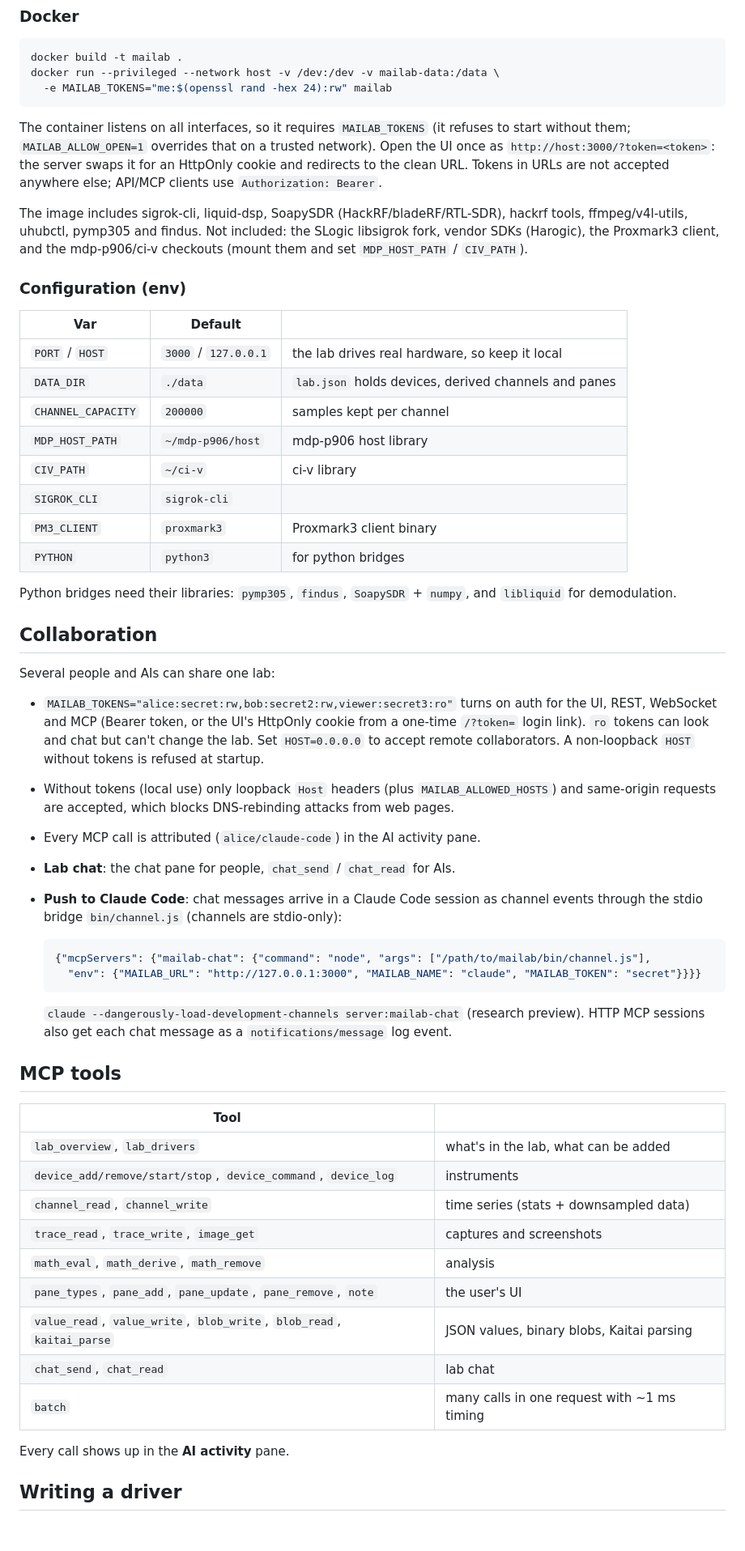
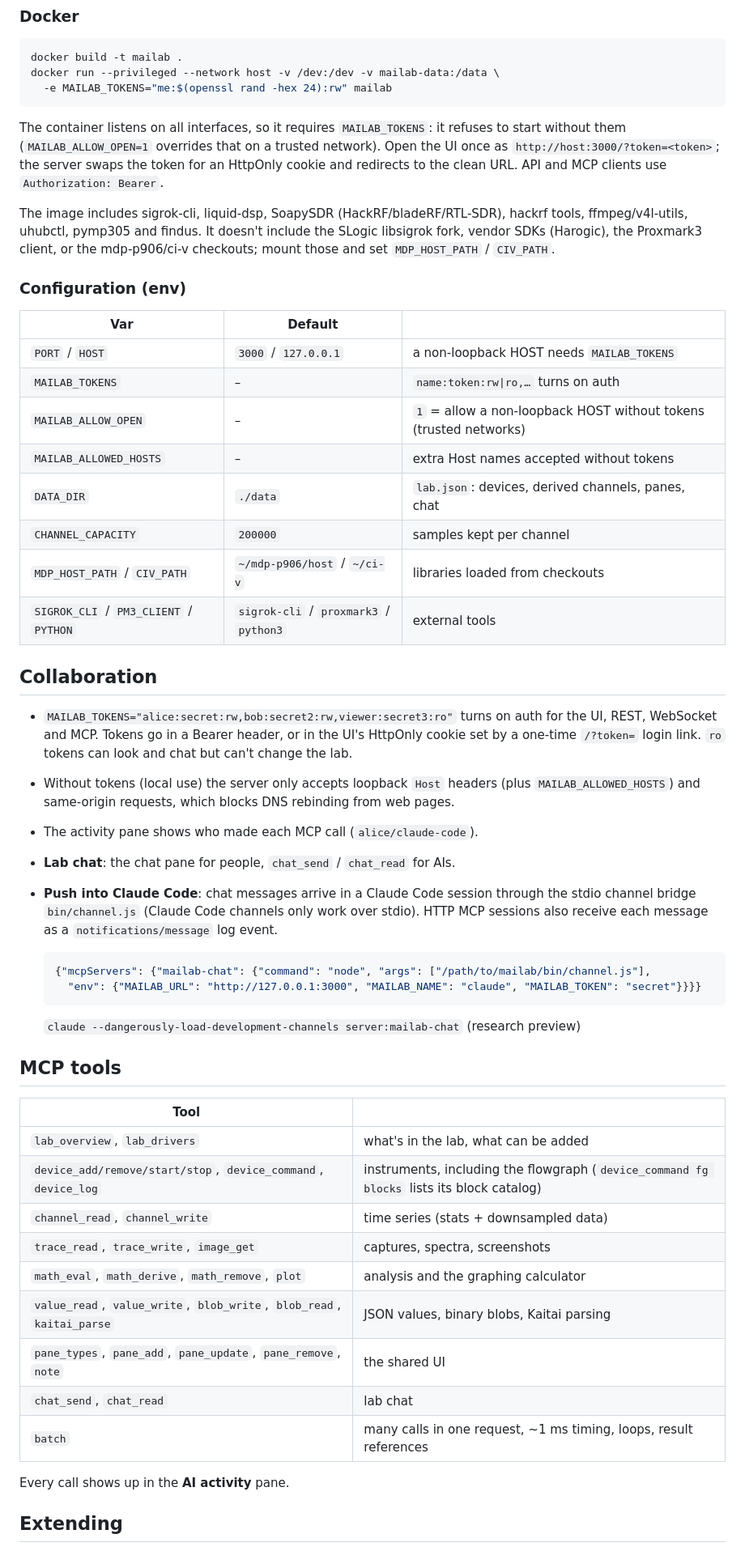
Before and after one commit to nemanjan00/mailab, a Markdown page: README.md, the part around one of its changes. Shown at 81% size. Rendered like a GitHub page; blank space fills up the shorter version.

````diff
--- a/README.md
+++ b/README.md
@@ -42,74 +73,69 @@ docker run --privileged --network host -v /dev:/dev -v mailab-data:/data \
   -e MAILAB_TOKENS="me:$(openssl rand -hex 24):rw" mailab
 ```
 
-The container listens on all interfaces, so it requires `MAILAB_TOKENS`
-(it refuses to start without them; `MAILAB_ALLOW_OPEN=1` overrides that on a
-trusted network). Open the UI once as `http://host:3000/?token=<token>`: the
-server swaps it for an HttpOnly cookie and redirects to the clean URL. Tokens in
-URLs are not accepted anywhere else; API/MCP clients use `Authorization: Bearer`.
+The container listens on all interfaces, so it requires `MAILAB_TOKENS`: it
+refuses to start without them (`MAILAB_ALLOW_OPEN=1` overrides that on a
+trusted network). Open the UI once as `http://host:3000/?token=<token>`; the
+server swaps the token for an HttpOnly cookie and redirects to the clean URL.
+API and MCP clients use `Authorization: Bearer`.
 
 The image includes sigrok-cli, liquid-dsp, SoapySDR (HackRF/bladeRF/RTL-SDR),
-hackrf tools, ffmpeg/v4l-utils, uhubctl, pymp305 and findus. Not included:
-the SLogic libsigrok fork, vendor SDKs (Harogic), the Proxmark3 client, and
-the mdp-p906/ci-v checkouts (mount them and set `MDP_HOST_PATH` / `CIV_PATH`).
+hackrf tools, ffmpeg/v4l-utils, uhubctl, pymp305 and findus. It doesn't
+include the SLogic libsigrok fork, vendor SDKs (Harogic), the Proxmark3
+client, or the mdp-p906/ci-v checkouts; mount those and set `MDP_HOST_PATH` /
+`CIV_PATH`.
 
 ### Configuration (env)
 
 | Var | Default | |
 |---|---|---|
-| `PORT` / `HOST` | `3000` / `127.0.0.1` | the lab drives real hardware, so keep it local |
-| `DATA_DIR` | `./data` | `lab.json` holds devices, derived channels and panes |
+| `PORT` / `HOST` | `3000` / `127.0.0.1` | a non-loopback HOST needs `MAILAB_TOKENS` |
+| `MAILAB_TOKENS` | – | `name:token:rw\|ro,…` turns on auth |
+| `MAILAB_ALLOW_OPEN` | – | `1` = allow a non-loopback HOST without tokens (trusted networks) |
+| `MAILAB_ALLOWED_HOSTS` | – | extra Host names accepted without tokens |
+| `DATA_DIR` | `./data` | `lab.json`: devices, derived channels, panes, chat |
 | `CHANNEL_CAPACITY` | `200000` | samples kept per channel |
-| `MDP_HOST_PATH` | `~/mdp-p906/host` | mdp-p906 host library |
-| `CIV_PATH` | `~/ci-v` | ci-v library |
-| `SIGROK_CLI` | `sigrok-cli` | |
-| `PM3_CLIENT` | `proxmark3` | Proxmark3 client binary |
-| `PYTHON` | `python3` | for python bridges |
-
-Python bridges need their libraries: `pymp305`, `findus`, `SoapySDR` + `numpy`,
-and `libliquid` for demodulation.
+| `MDP_HOST_PATH` / `CIV_PATH` | `~/mdp-p906/host` / `~/ci-v` | libraries loaded from checkouts |
+| `SIGROK_CLI` / `PM3_CLIENT` / `PYTHON` | `sigrok-cli` / `proxmark3` / `python3` | external tools |
 
 ## Collaboration
 
-Several people and AIs can share one lab:
-
 - `MAILAB_TOKENS="alice:secret:rw,bob:secret2:rw,viewer:secret3:ro"` turns on
-  auth for the UI, REST, WebSocket and MCP (Bearer token, or the UI's
-  HttpOnly cookie from a one-time `/?token=` login link). `ro` tokens can look and chat but can't change the lab.
-  Set `HOST=0.0.0.0` to accept remote collaborators. A non-loopback `HOST`
-  without tokens is refused at startup.
-- Without tokens (local use) only loopback `Host` headers (plus
-  `MAILAB_ALLOWED_HOSTS`) and same-origin requests are accepted, which blocks
-  DNS-rebinding attacks from web pages.
-- Every MCP call is attributed (`alice/claude-code`) in the AI activity pane.
+  auth for the UI, REST, WebSocket and MCP. Tokens go in a Bearer header, or
+  in the UI's HttpOnly cookie set by a one-time `/?token=` login link. `ro`
+  tokens can look and chat but can't change the lab.
+- Without tokens (local use) the server only accepts loopback `Host` headers
+  (plus `MAILAB_ALLOWED_HOSTS`) and same-origin requests, which blocks DNS
+  rebinding from web pages.
+- The activity pane shows who made each MCP call (`alice/claude-code`).
 - **Lab chat**: the chat pane for people, `chat_send` / `chat_read` for AIs.
-- **Push to Claude Code**: chat messages arrive in a Claude Code session as
-  channel events through the stdio bridge `bin/channel.js` (channels are
-  stdio-only):
+- **Push into Claude Code**: chat messages arrive in a Claude Code session
+  through the stdio channel bridge `bin/channel.js` (Claude Code channels
+  only work over stdio). HTTP MCP sessions also receive each message as a
+  `notifications/message` log event.
 
   ```json
   {"mcpServers": {"mailab-chat": {"command": "node", "args": ["/path/to/mailab/bin/channel.js"],
     "env": {"MAILAB_URL": "http://127.0.0.1:3000", "MAILAB_NAME": "claude", "MAILAB_TOKEN": "secret"}}}}
   ```
 
-  `claude --dangerously-load-development-channels server:mailab-chat` (research preview).
-  HTTP MCP sessions also get each chat message as a `notifications/message` log event.
+  `claude --dangerously-load-development-channels server:mailab-chat` (research preview)
 
 ## MCP tools
 
 | Tool | |
 |---|---|
 | `lab_overview`, `lab_drivers` | what's in the lab, what can be added |
-| `device_add/remove/start/stop`, `device_command`, `device_log` | instruments |
+| `device_add/remove/start/stop`, `device_command`, `device_log` | instruments, including the flowgraph (`device_command fg blocks` lists its block catalog) |
 | `channel_read`, `channel_write` | time series (stats + downsampled data) |
-| `trace_read`, `trace_write`, `image_get` | captures and screenshots |
-| `math_eval`, `math_derive`, `math_remove` | analysis |
-| `pane_types`, `pane_add`, `pane_update`, `pane_remove`, `note` | the user's UI |
+| `trace_read`, `trace_write`, `image_get` | captures, spectra, screenshots |
+| `math_eval`, `math_derive`, `math_remove`, `plot` | analysis and the graphing calculator |
 | `value_read`, `value_write`, `blob_write`, `blob_read`, `kaitai_parse` | JSON values, binary blobs, Kaitai parsing |
+| `pane_types`, `pane_add`, `pane_update`, `pane_remove`, `note` | the shared UI |
 | `chat_send`, `chat_read` | lab chat |
-| `batch` | many calls in one request with ~1 ms timing |
+| `batch` | many calls in one request, ~1 ms timing, loops, result references |
 
 Every call shows up in the **AI activity** pane.
 
-## Writing a driver
+## Extending
 
````
Also changed, not shown: other parts of README.md (+72 -20 lines), SPEC.md (+7 -0 lines), docs/screenshot.png, 4 other files.
